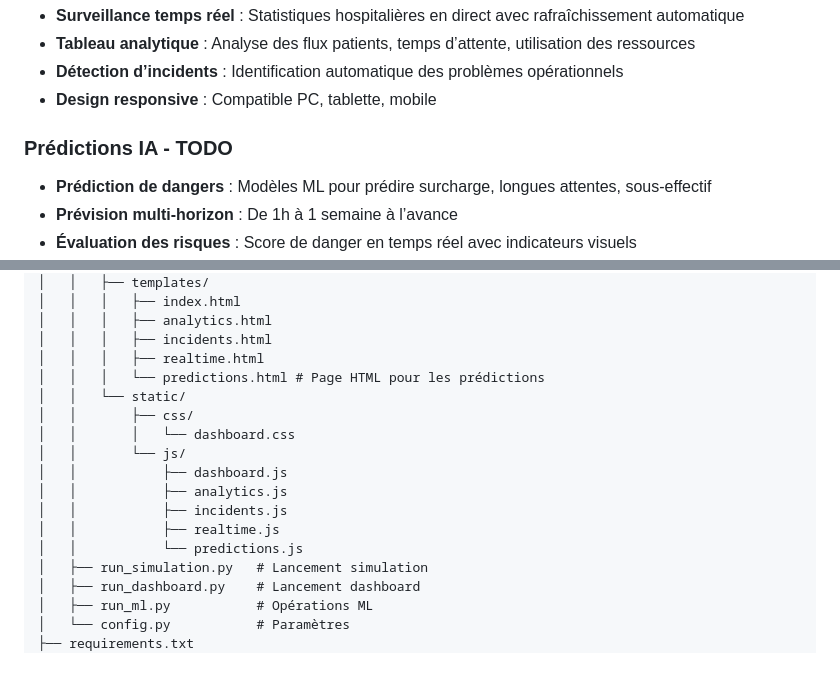
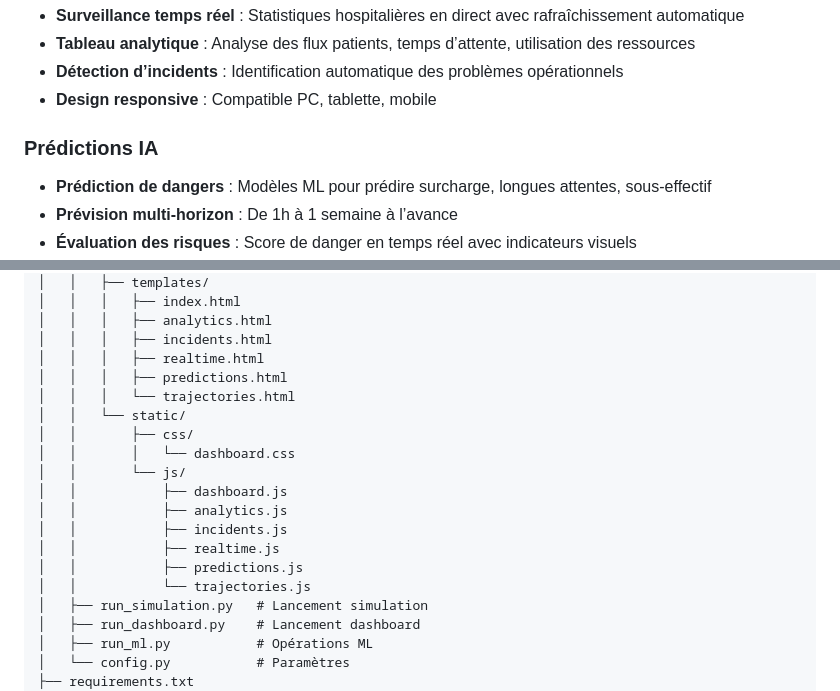
Before and after one commit to carlmonnaert/Medical-AI, a Markdown page: README.md, 2 parts joined by grey strips. Drawn GitHub-style; blank space fills up the shorter version.

Commit message:
added back the lost modification to suivi and readme

```diff
--- a/README.md
+++ b/README.md
@@ -27,7 +27,7 @@ Un système complet de simulation hospitalière intégrant une simulation par é
 - **Détection d’incidents** : Identification automatique des problèmes opérationnels
 - **Design responsive** : Compatible PC, tablette, mobile
 
-### Prédictions IA - TODO
+### Prédictions IA
 
 - **Prédiction de dangers** : Modèles ML pour prédire surcharge, longues attentes, sous-effectif
 - **Prévision multi-horizon** : De 1h à 1 semaine à l’avance
@@ -75,7 +75,8 @@ ia-medical/
 │   │   │   ├── analytics.html
 │   │   │   ├── incidents.html
 │   │   │   ├── realtime.html
-│   │   │   └── predictions.html # Page HTML pour les prédictions
+│   │   │   ├── predictions.html
+│   │   │   └── trajectories.html
 │   │   └── static/
 │   │       ├── css/
 │   │       │   └── dashboard.css
@@ -84,7 +85,8 @@ ia-medical/
 │   │           ├── analytics.js
 │   │           ├── incidents.js
 │   │           ├── realtime.js
-│   │           └── predictions.js
+│   │           ├── predictions.js
+│   │           └── trajectories.js
 │   ├── run_simulation.py   # Lancement simulation
 │   ├── run_dashboard.py    # Lancement dashboard
 │   ├── run_ml.py           # Opérations ML
```
Also changed, not shown: SUIVI.md (+12 -0 lines).
